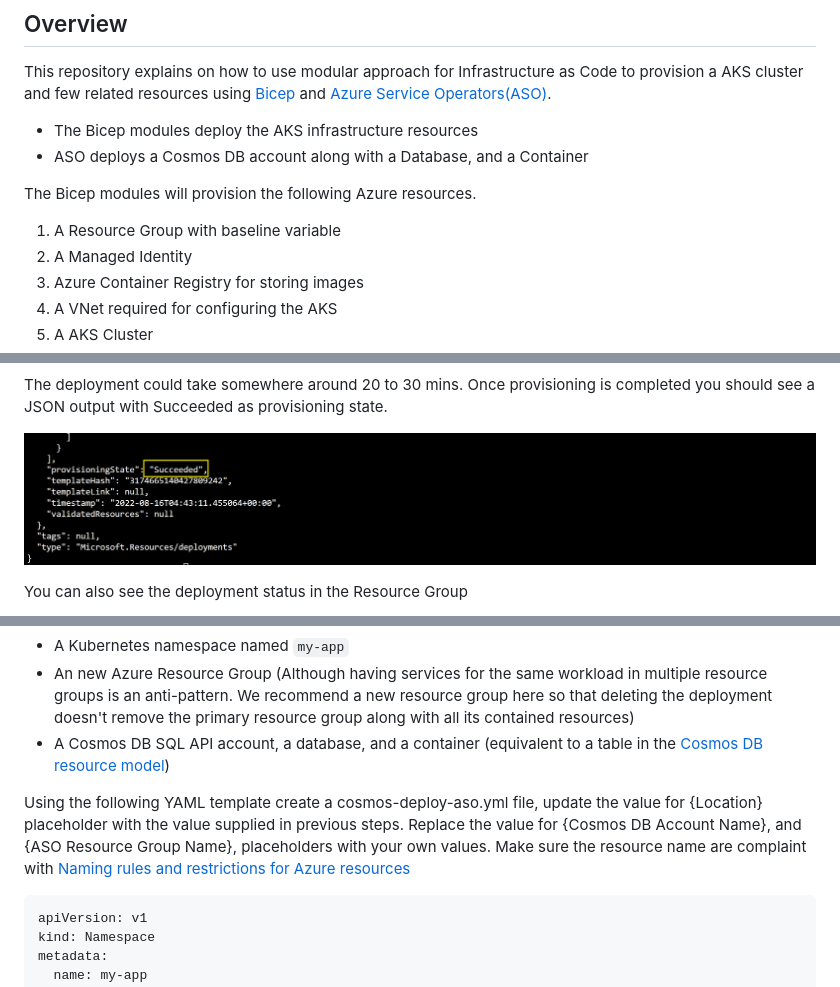
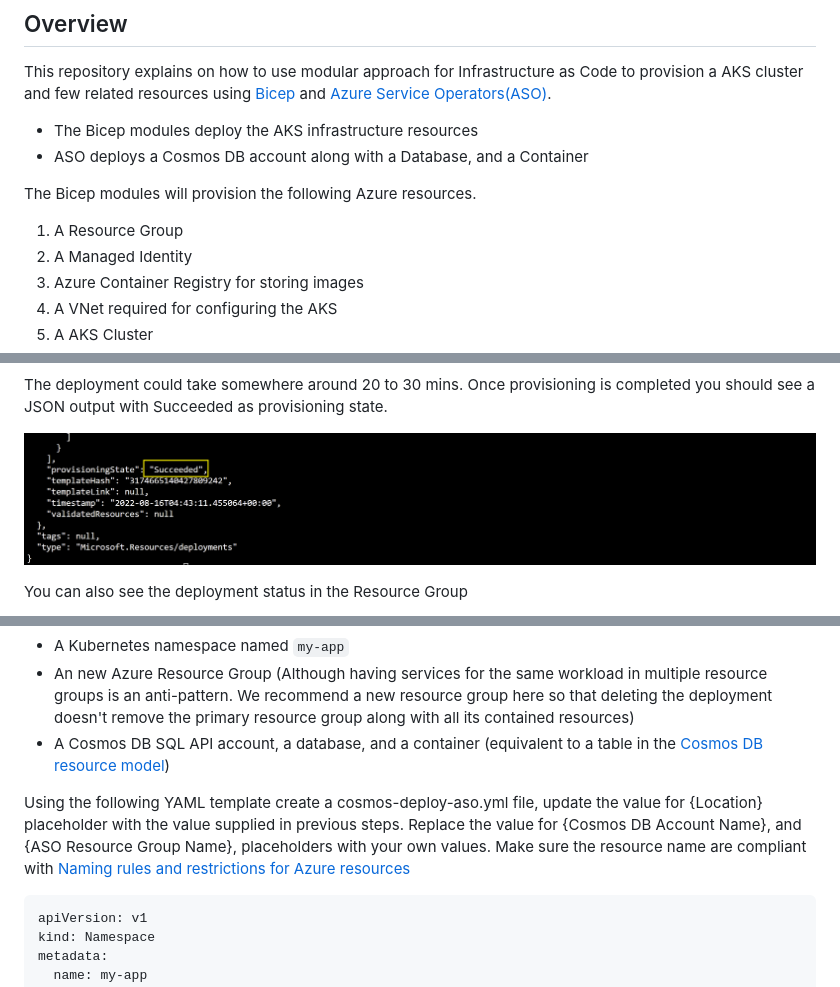
Before and after one commit to Azure-Samples/cosmos-aks-samples, a Markdown page: ASO/README.md, 3 parts joined by grey strips. GitHub-like rendering.

Commit message:
Fixing Typo

````diff
--- a/ASO/README.md
+++ b/ASO/README.md
@@ -7,7 +7,7 @@ This repository explains on how to use modular approach for Infrastructure as Co
 
 
 The Bicep modules will provision the following Azure resources.
-1. A Resource Group with baseline variable
+1. A Resource Group
 2. A Managed Identity
 3. Azure Container Registry for storing images
 4. A VNet required for configuring the AKS
@@ -74,7 +74,7 @@ az deployment sub create --name $deploymentName --location $location --template-
 
 The deployment could take somewhere around 20 to 30 mins. Once provisioning is completed you should see a JSON output with Succeeded as provisioning state.
 
-![Deployment Sucess](assets/images/bicep_sucess.png)
+![Deployment Success](assets/images/bicep_success.png)
 
 You can also see the deployment status in the Resource Group
 
@@ -127,7 +127,7 @@ The YAML template cosmos-sql-demo.yaml creates the following:
 * An new Azure Resource Group (Although having services for the same workload in multiple resource groups is an anti-pattern. We recommend a new resource group here so that deleting the deployment doesn't remove the primary resource group along with all its contained resources)
 * A Cosmos DB SQL API account, a database, and a container (equivalent to a table in the [Cosmos DB resource model](https://docs.microsoft.com/azure/cosmos-db/account-databases-containers-items))
 
-Using the following YAML template create a cosmos-deploy-aso.yml file, update  the value for {Location} placeholder with the value supplied in previous steps. Replace the value for {Cosmos DB Account Name}, and {ASO Resource Group Name}, placeholders with your own values. Make sure the resource name are complaint with [Naming rules and restrictions for Azure resources](https://docs.microsoft.com/azure/azure-resource-manager/management/resource-name-rules)
+Using the following YAML template create a cosmos-deploy-aso.yml file, update  the value for {Location} placeholder with the value supplied in previous steps. Replace the value for {Cosmos DB Account Name}, and {ASO Resource Group Name}, placeholders with your own values. Make sure the resource name are compliant with [Naming rules and restrictions for Azure resources](https://docs.microsoft.com/azure/azure-resource-manager/management/resource-name-rules)
 
 ```yml
 apiVersion: v1
````
Also changed, not shown: Bicep/README.md (+2 -2 lines), ASO/assets/images/bicep_success.png (renamed from ASO/assets/images/bicep_sucess.png), Bicep/assets/images/bicep_success.png (renamed from Bicep/assets/images/bicep_sucess.png).
